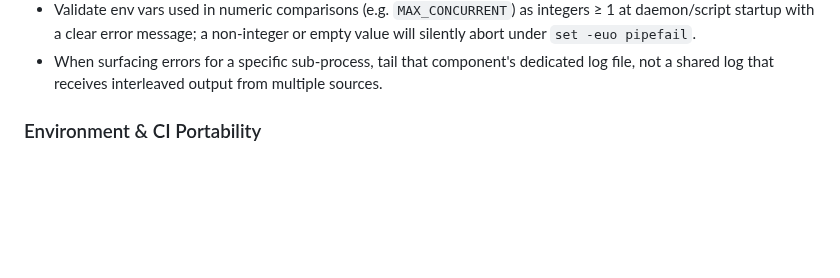
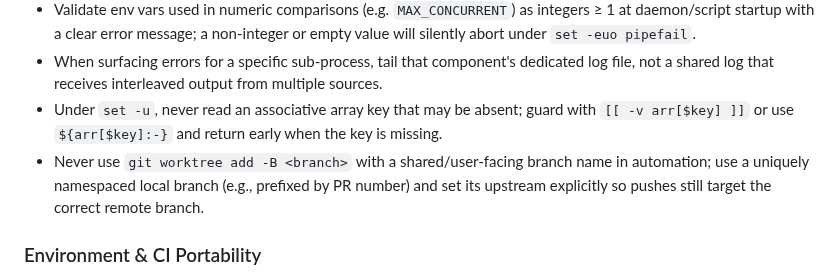
Before and after one commit to orsharon7/rinse, a Markdown page: AGENTS.md, the part around the change. Drawn GitHub-style; blank space fills up the shorter version.

```diff
--- a/AGENTS.md
+++ b/AGENTS.md
@@ -30,6 +30,8 @@ Project instructions for AI coding agents.
 - Never use a process group ID (PGID) as a liveness signal for a background job unless the job was explicitly started in its own process group (e.g. via `setsid`); inherited PGIDs outlive the child job, causing stale locks to appear permanently active.
 - Validate env vars used in numeric comparisons (e.g. `MAX_CONCURRENT`) as integers ≥ 1 at daemon/script startup with a clear error message; a non-integer or empty value will silently abort under `set -euo pipefail`.
 - When surfacing errors for a specific sub-process, tail that component's dedicated log file, not a shared log that receives interleaved output from multiple sources.
+- Under `set -u`, never read an associative array key that may be absent; guard with `[[ -v arr[$key] ]]` or use `${arr[$key]:-}` and return early when the key is missing.
+- Never use `git worktree add -B <branch>` with a shared/user-facing branch name in automation; use a uniquely namespaced local branch (e.g., prefixed by PR number) and set its upstream explicitly so pushes still target the correct remote branch.
 
 ### Environment & CI Portability
 - Check both git identity pairs (`GIT_AUTHOR_NAME`/`EMAIL` and `GIT_COMMITTER_NAME`/`EMAIL`); a missing pair can pass preflight but fail `git commit`.
```
Also changed, not shown: CLAUDE.md (+2 -0 lines).
